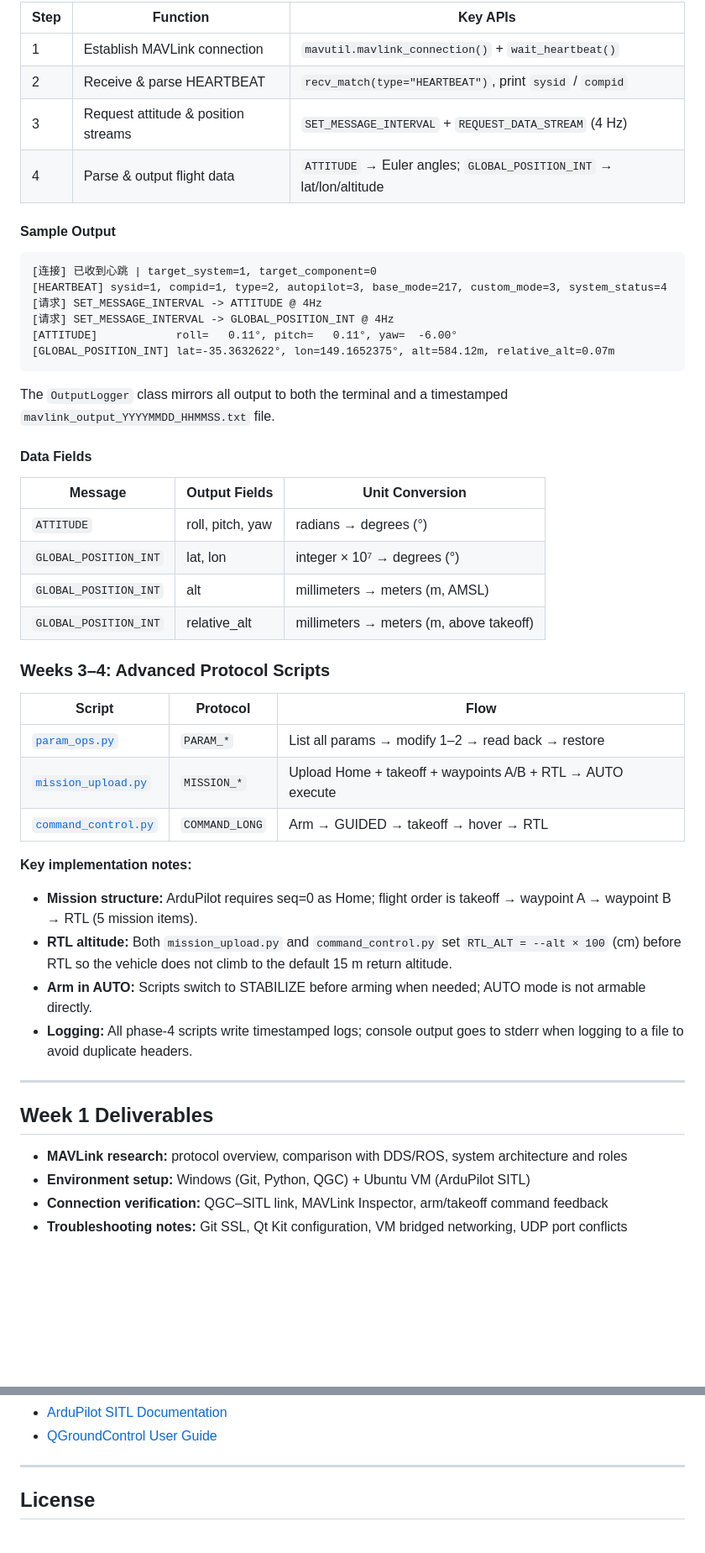
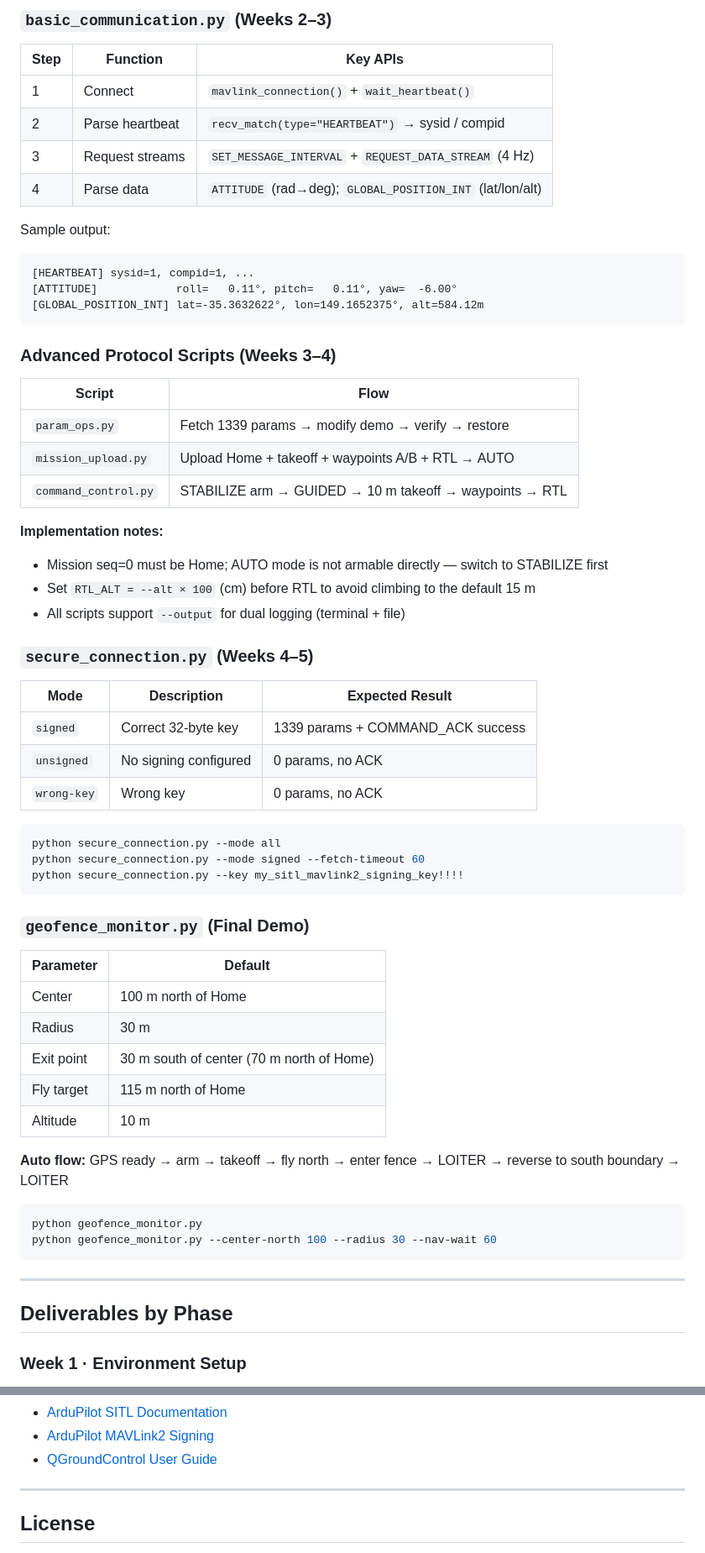
Before and after one commit to xiaobaixiaobai233/UAV-communication, a Markdown page: README.md, 2 parts joined by grey strips. Shown at 84% size. GitHub-like rendering; blank space fills up the shorter version.

Commit message:
Revise README for clarity and structure
Updated README.md to enhance project description, add a table of contents, and improve clarity on progress, repository structure, and requirements.

````diff
--- a/README.md
+++ b/README.md
@@ -168,54 +233,69 @@ See [`20260707深入MAVLink 2核心协议/README.md`](20260707深入MAVLink%202
 
-| Step | Function                            | Key APIs                                                     |
-| ---- | ----------------------------------- | ------------------------------------------------------------ |
-| 1    | Establish MAVLink connection        | `mavutil.mavlink_connection()` + `wait_heartbeat()`          |
-| 2    | Receive & parse HEARTBEAT           | `recv_match(type="HEARTBEAT")`, print `sysid` / `compid`     |
-| 3    | Request attitude & position streams | `SET_MESSAGE_INTERVAL` + `REQUEST_DATA_STREAM` (4 Hz)        |
-| 4    | Parse & output flight data          | `ATTITUDE` → Euler angles; `GLOBAL_POSITION_INT` → lat/lon/altitude |
+### `basic_communication.py` (Weeks 2–3)
 
-#### Sample Output
+| Step | Function        | Key APIs                                                  |
+| ---- | --------------- | --------------------------------------------------------- |
+| 1    | Connect         | `mavlink_connection()` + `wait_heartbeat()`               |
+| 2    | Parse heartbeat | `recv_match(type="HEARTBEAT")` → sysid / compid           |
+| 3    | Request streams | `SET_MESSAGE_INTERVAL` + `REQUEST_DATA_STREAM` (4 Hz)     |
+| 4    | Parse data      | `ATTITUDE` (rad→deg); `GLOBAL_POSITION_INT` (lat/lon/alt) |
+
+Sample output:
 
 ```
-[连接] 已收到心跳 | target_system=1, target_component=0
-[HEARTBEAT] sysid=1, compid=1, type=2, autopilot=3, base_mode=217, custom_mode=3, system_status=4
-[请求] SET_MESSAGE_INTERVAL -> ATTITUDE @ 4Hz
-[请求] SET_MESSAGE_INTERVAL -> GLOBAL_POSITION_INT @ 4Hz
+[HEARTBEAT] sysid=1, compid=1, ...
 [ATTITUDE]            roll=   0.11°, pitch=   0.11°, yaw=  -6.00°
-[GLOBAL_POSITION_INT] lat=-35.3632622°, lon=149.1652375°, alt=584.12m, relative_alt=0.07m
+[GLOBAL_POSITION_INT] lat=-35.3632622°, lon=149.1652375°, alt=584.12m
 ```
 
-The `OutputLogger` class mirrors all output to both the terminal and a timestamped `mavlink_output_YYYYMMDD_HHMMSS.txt` file.
+### Advanced Protocol Scripts (Weeks 3–4)
 
-#### Data Fields
+| Script               | Flow                                                    |
+| -------------------- | ------------------------------------------------------- |
+| `param_ops.py`       | Fetch 1339 params → modify demo → verify → restore      |
+| `mission_upload.py`  | Upload Home + takeoff + waypoints A/B + RTL → AUTO      |
+| `command_control.py` | STABILIZE arm → GUIDED → 10 m takeoff → waypoints → RTL |
 
-| Message               | Output Fields    | Unit Conversion                         |
-| --------------------- | ---------------- | --------------------------------------- |
-| `ATTITUDE`            | roll, pitch, yaw | radians → degrees (°)                   |
-| `GLOBAL_POSITION_INT` | lat, lon         | integer × 10⁷ → degrees (°)             |
-| `GLOBAL_POSITION_INT` | alt              | millimeters → meters (m, AMSL)          |
-| `GLOBAL_POSITION_INT` | relative_alt     | millimeters → meters (m, above takeoff) |
+**Implementation notes:**
 
-### Weeks 3–4: Advanced Protocol Scripts
+- Mission seq=0 must be Home; AUTO mode is not armable directly — switch to STABILIZE first
+- Set `RTL_ALT = --alt × 100` (cm) before RTL to avoid climbing to the default 15 m
+- All scripts support `--output` for dual logging (terminal + file)
 
-| Script                                                       | Protocol       | Flow                                                       |
-| ------------------------------------------------------------ | -------------- | ---------------------------------------------------------- |
-| [`param_ops.py`](20260707深入MAVLink%202核心协议/param_ops.py) | `PARAM_*`      | List all params → modify 1–2 → read back → restore         |
-| [`mission_upload.py`](20260707深入MAVLink%202核心协议/mission_upload.py) | `MISSION_*`    | Upload Home + takeoff + waypoints A/B + RTL → AUTO execute |
-| [`command_control.py`](20260707深入MAVLink%202核心协议/command_control.py) | `COMMAND_LONG` | Arm → GUIDED → takeoff → hover → RTL                       |
+### `secure_connection.py` (Weeks 4–5)
 
-**Key implementation notes:**
+| Mode        | Description           | Expected Result                   |
+| ----------- | --------------------- | --------------------------------- |
+| `signed`    | Correct 32-byte key   | 1339 params + COMMAND_ACK success |
+| `unsigned`  | No signing configured | 0 params, no ACK                  |
+| `wrong-key` | Wrong key             | 0 params, no ACK                  |
 
-- **Mission structure:** ArduPilot requires seq=0 as Home; flight order is takeoff → waypoint A → waypoint B → RTL (5 mission items).
-- **RTL altitude:** Both `mission_upload.py` and `command_control.py` set `RTL_ALT = --alt × 100` (cm) before RTL so the vehicle does not climb to the default 15 m return altitude.
-- **Arm in AUTO:** Scripts switch to STABILIZE before arming when needed; AUTO mode is not armable directly.
-- **Logging:** All phase-4 scripts write timestamped logs; console output goes to stderr when logging to a file to avoid duplicate headers.
+```bash
+python secure_connection.py --mode all
+python secure_connection.py --mode signed --fetch-timeout 60
+python secure_connection.py --key my_sitl_mavlink2_signing_key!!!!
+```
+
+### `geofence_monitor.py` (Final Demo)
+
+| Parameter  | Default                                   |
+| ---------- | ----------------------------------------- |
+| Center     | 100 m north of Home                       |
+| Radius     | 30 m                                      |
+| Exit point | 30 m south of center (70 m north of Home) |
+| Fly target | 115 m north of Home                       |
+| Altitude   | 10 m                                      |
+
+**Auto flow:** GPS ready → arm → takeoff → fly north → enter fence → LOITER → reverse to south boundary → LOITER
+
+```bash
+python geofence_monitor.py
+python geofence_monitor.py --center-north 100 --radius 30 --nav-wait 60
+```
 
 ---
 
-## Week 1 Deliverables
+## Deliverables by Phase
 
-- **MAVLink research:** protocol overview, comparison with DDS/ROS, system architecture and roles
-- **Environment setup:** Windows (Git, Python, QGC) + Ubuntu VM (ArduPilot SITL)
-- **Connection verification:** QGC–SITL link, MAVLink Inspector, arm/takeoff command feedback
-- **Troubleshooting notes:** Git SSL, Qt Kit configuration, VM bridged networking, UDP port conflicts
+### Week 1 · Environment Setup
 
@@ -277,4 +411,5 @@ See [`20260707深入MAVLink 2核心协议/README.md`](20260707深入MAVLink%202
 - [ArduPilot SITL Documentation](https://ardupilot.org/dev/docs/sitl-simulator-software-in-the-loop.html)
+- [ArduPilot MAVLink2 Signing](https://ardupilot.org/dev/docs/common-MAVLink2-signing.html)
 - [QGroundControl User Guide](https://docs.qgroundcontrol.com/master/en/)
 
 ---
````
Also changed, not shown: other parts of README.md (+236 -117 lines).
